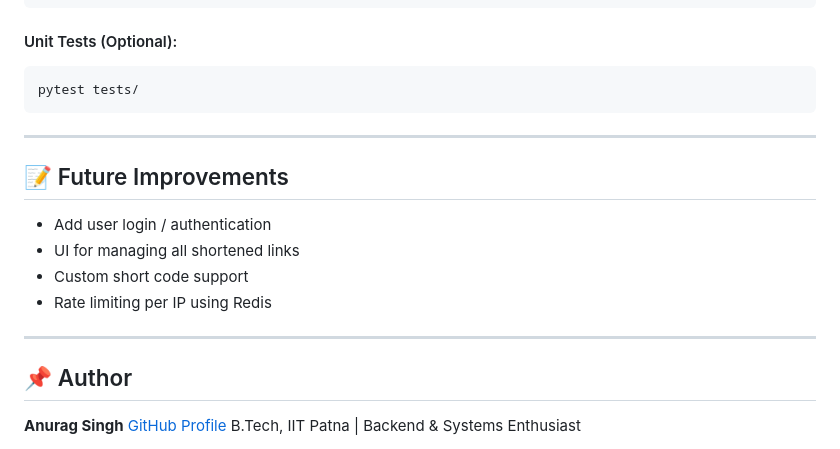
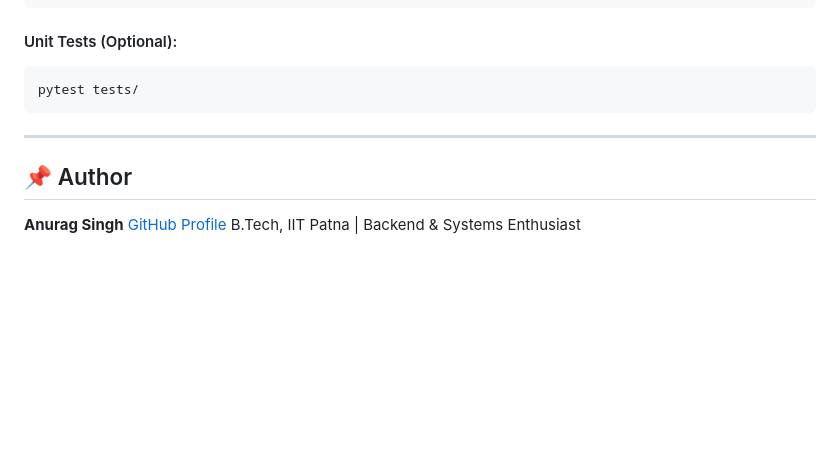
Before and after one commit to heckur08/URL-Shortener-and-Analytics-System, a Markdown page: README.md, the part around the change. Drawn GitHub-style; blank space fills up the shorter version.

```diff
--- a/README.md
+++ b/README.md
@@ -181,15 +181,6 @@ pytest tests/
 
 ---
 
-## 📝 Future Improvements
-
-* Add user login / authentication
-* UI for managing all shortened links
-* Custom short code support
-* Rate limiting per IP using Redis
-
----
-
 ## 📌 Author
 
 **Anurag Singh**
```
